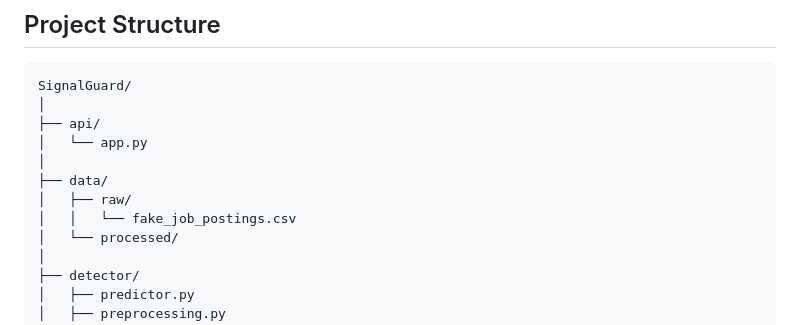
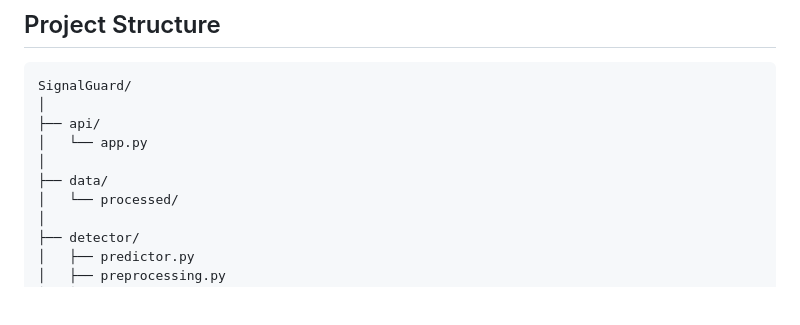
Before and after one commit to psanskar/SignalGuard, a Markdown page: README.md, the part around the change. Rendered like a GitHub page; blank space fills up the shorter version.

```diff
--- a/README.md
+++ b/README.md
@@ -251,8 +251,6 @@ SignalGuard/
 │   └── app.py
 │
 ├── data/
-│   ├── raw/
-│   │   └── fake_job_postings.csv
 │   └── processed/
 │
 ├── detector/
```
